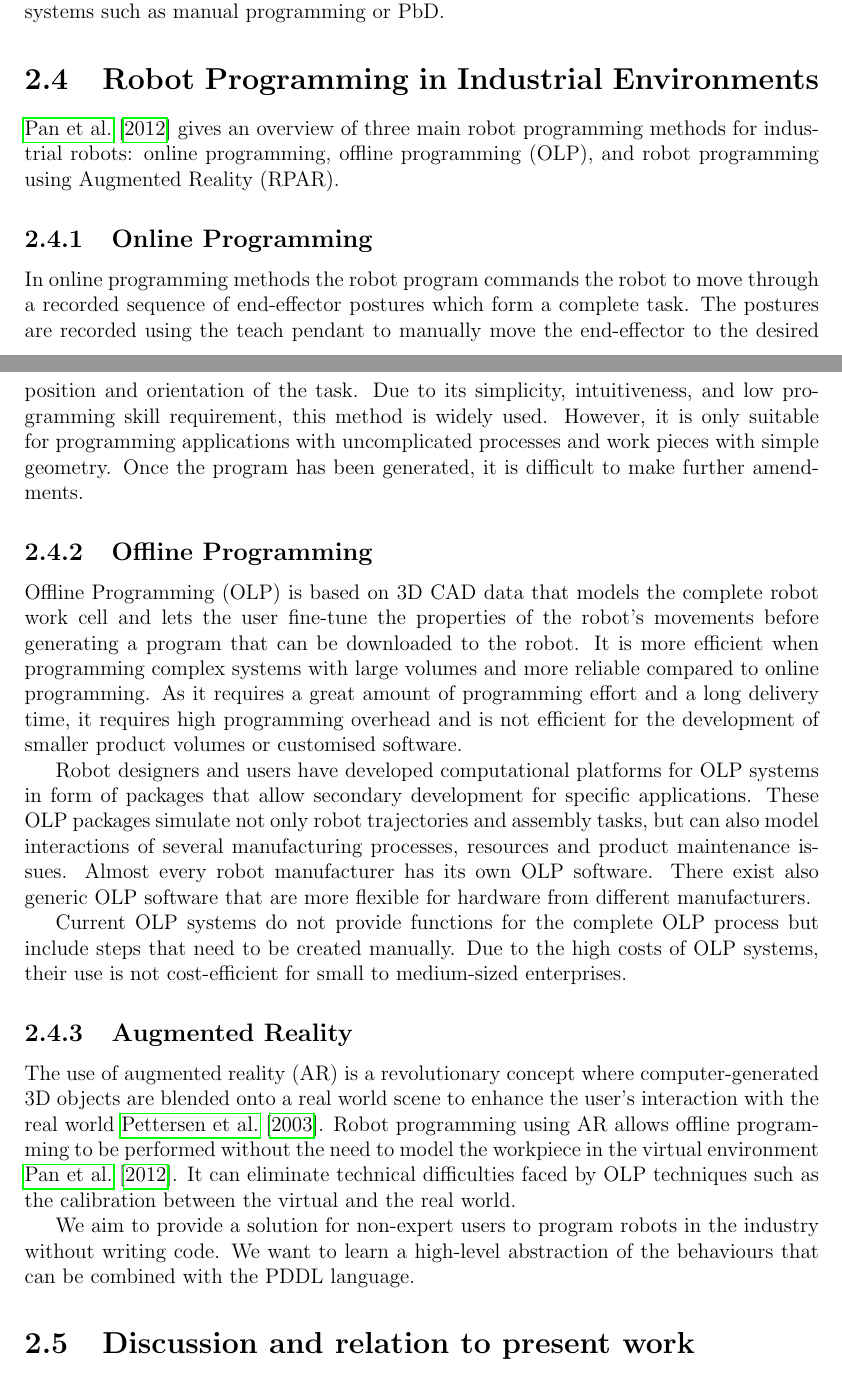
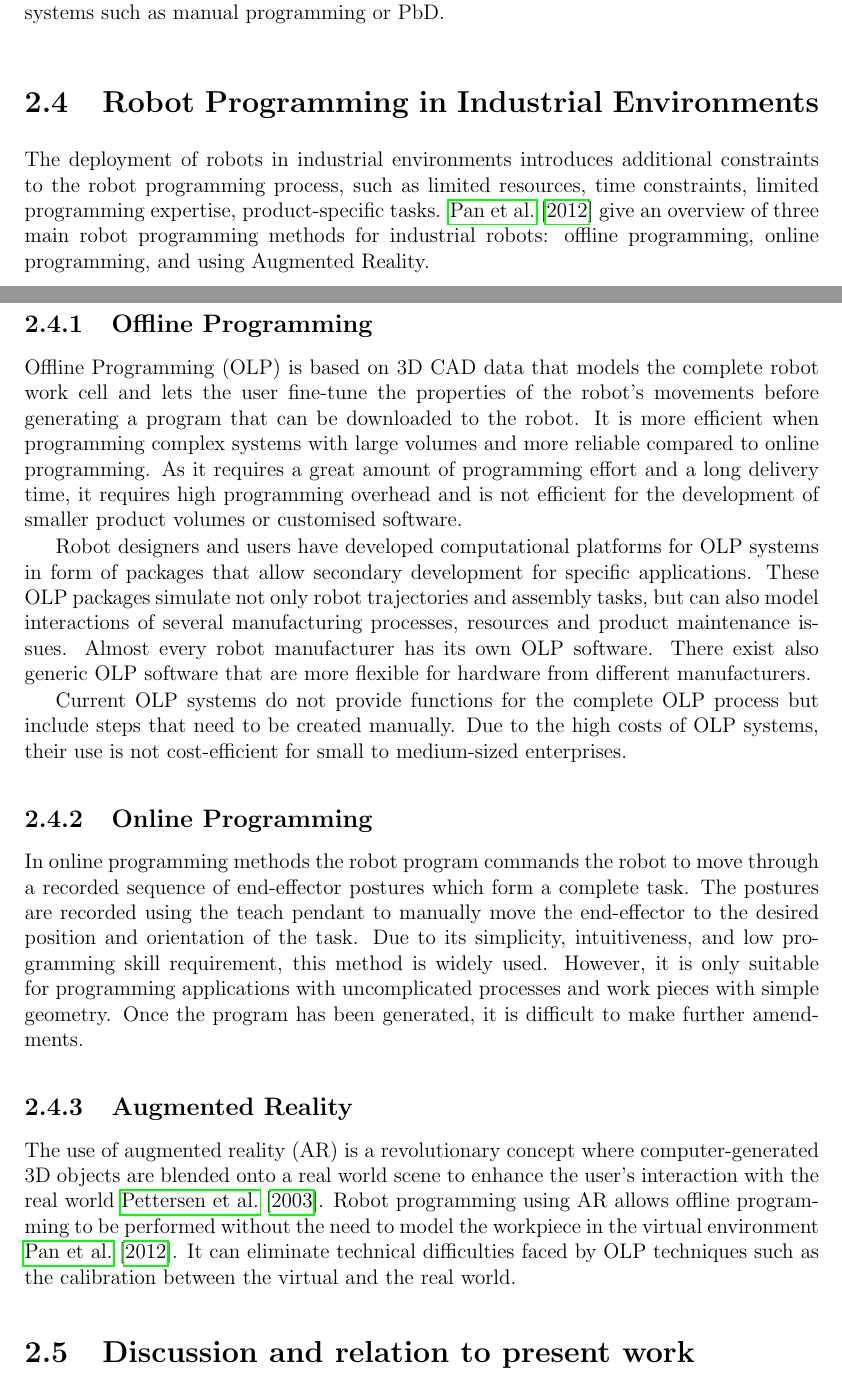
Before and after one commit to ysl208/lunwen, a LaTeX thesis (thesis.tex, which reads 2-sota/1-robot-programming.tex): two parts of pages 17 and 18 of 78, joined at a grey line, cut so that both start at the same text. Compiled offline with pdfLaTeX.

Commit message:
switched online/offline programming order

```diff
--- a/2-sota/1-robot-programming.tex
+++ b/2-sota/1-robot-programming.tex
@@ -156,14 +156,8 @@ Instructive systems are useful for providing a high-level control but rely on un
 
 
 \section{Robot Programming in Industrial Environments}\label{subsec:RP in Industrial Enviroments}
-\cite{pan2012recent} gives an overview of three main robot programming methods for industrial robots: online programming, offline programming (OLP), and robot programming using Augmented Reality (RPAR).
-
-\subsection{Online Programming}\label{sssec:Online Programming}
-In online programming methods the robot program commands the robot to move through a recorded sequence of end-effector postures which form a complete task.
-The postures are recorded using the teach pendant to manually move the end-effector to the desired position and orientation of the task.
-Due to its simplicity, intuitiveness, and low programming skill requirement, this method is widely used.
-However, it is only suitable for programming applications with uncomplicated processes and work pieces with simple geometry.
-Once the program has been generated, it is difficult to make further amendments.
+The deployment of robots in industrial environments introduces additional constraints to the robot programming process, such as limited resources, time constraints, limited programming expertise, product-specific tasks.
+\cite{pan2012recent} give an overview of three main robot programming methods for industrial robots: offline programming, online programming, and using Augmented Reality.
 
 \subsection{Offline Programming}\label{sssec:Offline Programming}
 Offline Programming (OLP) is based on 3D CAD data that models the complete robot work cell and lets the user fine-tune the properties of the robot's movements before generating a program that can be downloaded to the robot.
@@ -178,10 +172,14 @@ There exist also generic OLP software that are more flexible for hardware from d
 Current OLP systems do not provide functions for the complete OLP process but include steps that need to be created manually.
 Due to the high costs of OLP systems, their use is not cost-efficient for small to medium-sized enterprises.
 
+\subsection{Online Programming}\label{sssec:Online Programming}
+In online programming methods the robot program commands the robot to move through a recorded sequence of end-effector postures which form a complete task.
+The postures are recorded using the teach pendant to manually move the end-effector to the desired position and orientation of the task.
+Due to its simplicity, intuitiveness, and low programming skill requirement, this method is widely used.
+However, it is only suitable for programming applications with uncomplicated processes and work pieces with simple geometry.
+Once the program has been generated, it is difficult to make further amendments.
+
 \subsection{Augmented Reality}\label{sssec:Augmented Reality}
 The use of augmented reality (AR) is a revolutionary concept where computer-generated 3D objects are blended onto a real world scene to enhance the user's interaction with the real world \cite{pettersen2003augmented}.
 Robot programming using AR allows offline programming to be performed without the need to model the workpiece in the virtual environment \cite{pan2012recent}.
 It can eliminate technical difficulties faced by OLP techniques such as the calibration between the virtual and the real world.
-
-We aim to provide a solution for non-expert users to program robots in the industry without writing code.
-We want to learn a high-level abstraction of the behaviours that can be combined with the PDDL language.
```
